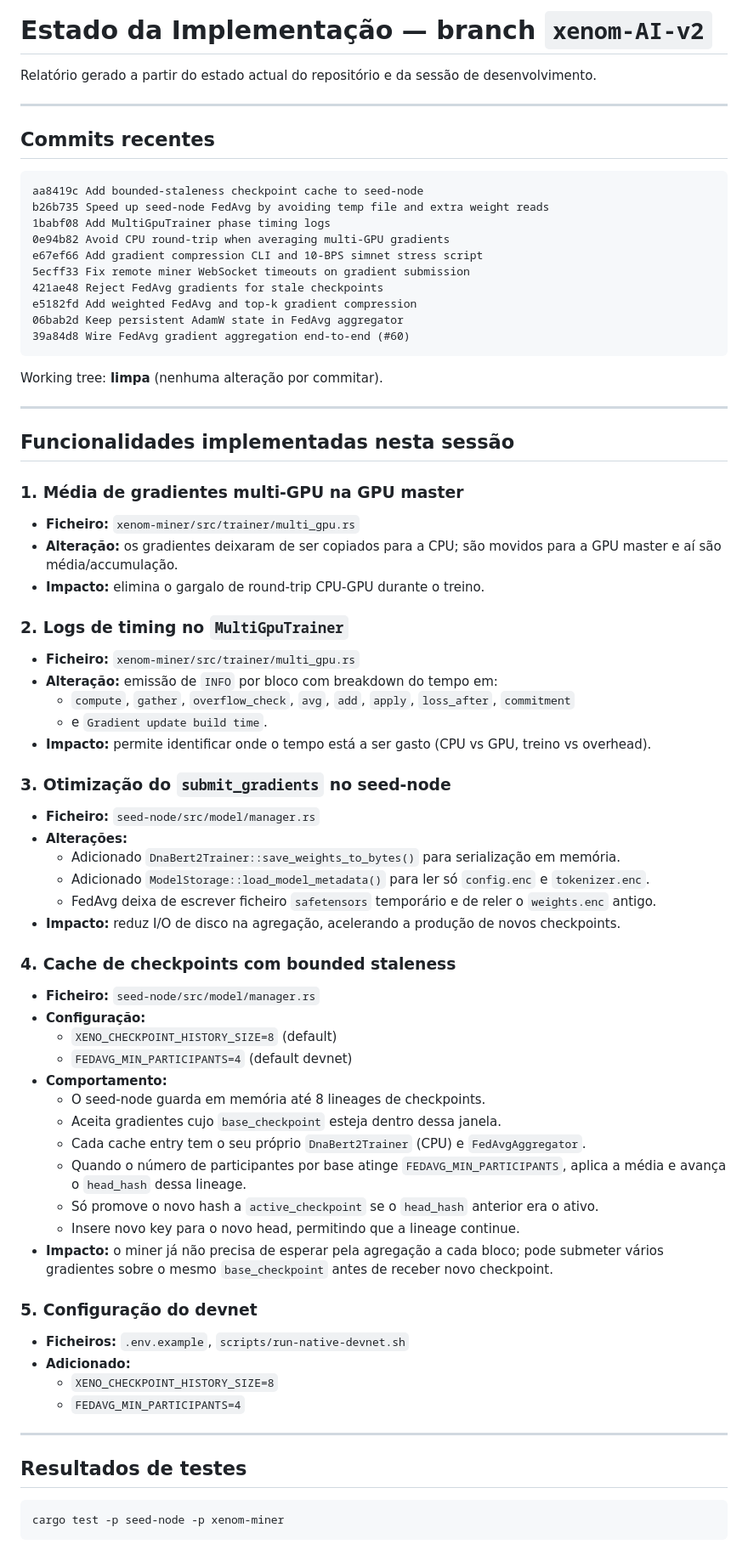
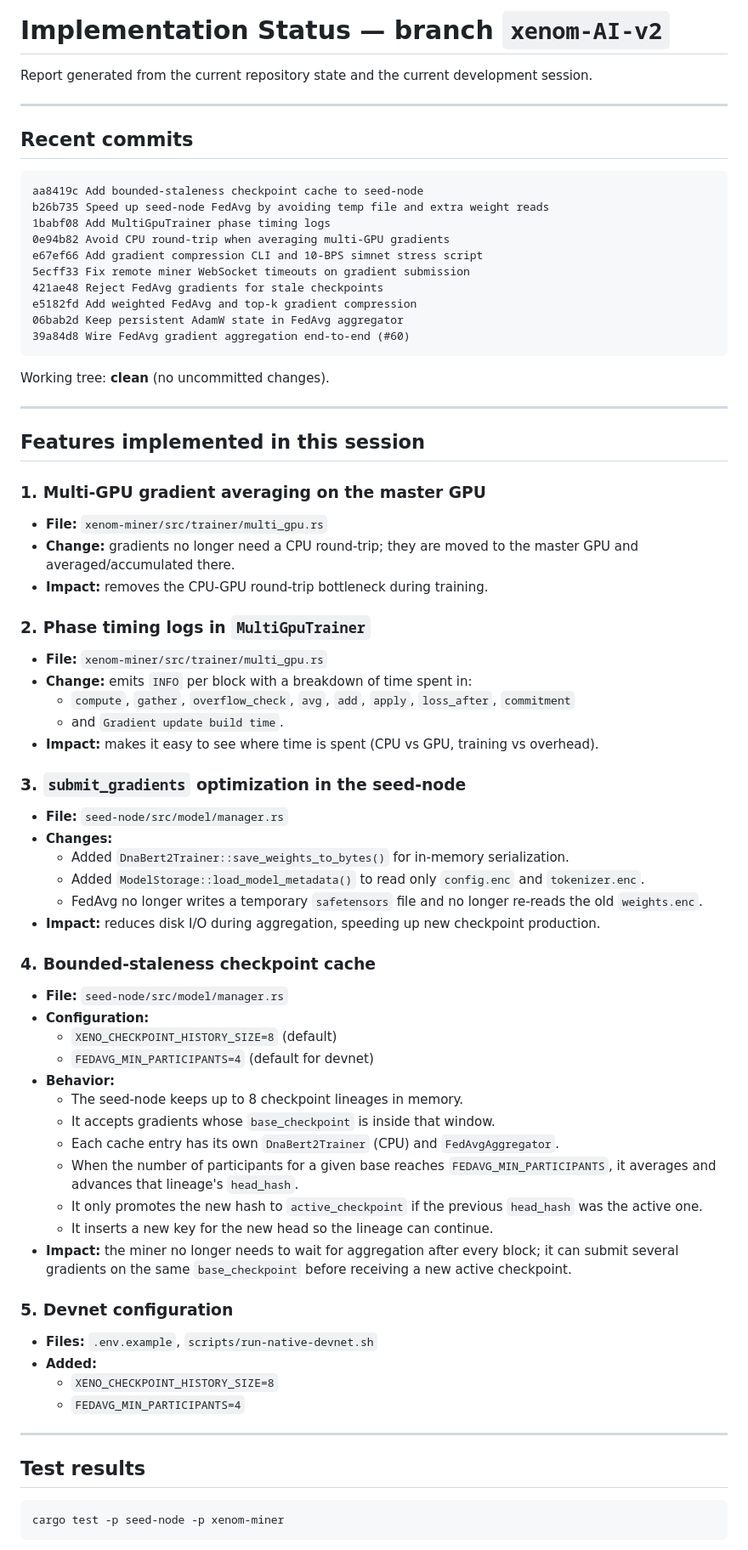
Before and after one commit to hainakus/Xenomorph, a Markdown page: STATUS.md, the part around one of its changes. Shown at 85% size. GitHub-like rendering.

Commit message:
Add English STATUS.md and CONCEPTS.md reports
Generated with Devin (https://devin.ai)

````diff
--- a/STATUS.md
+++ b/STATUS.md
@@ -1,10 +1,10 @@
-# Estado da Implementação — branch `xenom-AI-v2`
+# Implementation Status — branch `xenom-AI-v2`
 
-Relatório gerado a partir do estado actual do repositório e da sessão de desenvolvimento.
+Report generated from the current repository state and the current development session.
 
 ---
 
-## Commits recentes
+## Recent commits
 
 ```text
 aa8419c Add bounded-staleness checkpoint cache to seed-node
@@ -19,60 +19,60 @@ e5182fd Add weighted FedAvg and top-k gradient compression
 39a84d8 Wire FedAvg gradient aggregation end-to-end (#60)
 ```
 
-Working tree: **limpa** (nenhuma alteração por commitar).
+Working tree: **clean** (no uncommitted changes).
 
 ---
 
-## Funcionalidades implementadas nesta sessão
+## Features implemented in this session
 
-### 1. Média de gradientes multi-GPU na GPU master
+### 1. Multi-GPU gradient averaging on the master GPU
 
-- **Ficheiro:** `xenom-miner/src/trainer/multi_gpu.rs`
-- **Alteração:** os gradientes deixaram de ser copiados para a CPU; são movidos para a GPU master e aí são média/accumulação.
-- **Impacto:** elimina o gargalo de round-trip CPU-GPU durante o treino.
+- **File:** `xenom-miner/src/trainer/multi_gpu.rs`
+- **Change:** gradients no longer need a CPU round-trip; they are moved to the master GPU and averaged/accumulated there.
+- **Impact:** removes the CPU-GPU round-trip bottleneck during training.
 
-### 2. Logs de timing no `MultiGpuTrainer`
+### 2. Phase timing logs in `MultiGpuTrainer`
 
-- **Ficheiro:** `xenom-miner/src/trainer/multi_gpu.rs`
-- **Alteração:** emissão de `INFO` por bloco com breakdown do tempo em:
+- **File:** `xenom-miner/src/trainer/multi_gpu.rs`
+- **Change:** emits `INFO` per block with a breakdown of time spent in:
   - `compute`, `gather`, `overflow_check`, `avg`, `add`, `apply`, `loss_after`, `commitment`
-  - e `Gradient update build time`.
-- **Impacto:** permite identificar onde o tempo está a ser gasto (CPU vs GPU, treino vs overhead).
+  - and `Gradient update build time`.
+- **Impact:** makes it easy to see where time is spent (CPU vs GPU, training vs overhead).
 
-### 3. Otimização do `submit_gradients` no seed-node
+### 3. `submit_gradients` optimization in the seed-node
 
-- **Ficheiro:** `seed-node/src/model/manager.rs`
-- **Alterações:**
-  - Adicionado `DnaBert2Trainer::save_weights_to_bytes()` para serialização em memória.
-  - Adicionado `ModelStorage::load_model_metadata()` para ler só `config.enc` e `tokenizer.enc`.
-  - FedAvg deixa de escrever ficheiro `safetensors` temporário e de reler o `weights.enc` antigo.
-- **Impacto:** reduz I/O de disco na agregação, acelerando a produção de novos checkpoints.
+- **File:** `seed-node/src/model/manager.rs`
+- **Changes:**
+  - Added `DnaBert2Trainer::save_weights_to_bytes()` for in-memory serialization.
+  - Added `ModelStorage::load_model_metadata()` to read only `config.enc` and `tokenizer.enc`.
+  - FedAvg no longer writes a temporary `safetensors` file and no longer re-reads the old `weights.enc`.
+- **Impact:** reduces disk I/O during aggregation, speeding up new checkpoint production.
 
-### 4. Cache de checkpoints com bounded staleness
+### 4. Bounded-staleness checkpoint cache
 
-- **Ficheiro:** `seed-node/src/model/manager.rs`
-- **Configuração:**
+- **File:** `seed-node/src/model/manager.rs`
+- **Configuration:**
   - `XENO_CHECKPOINT_HISTORY_SIZE=8` (default)
-  - `FEDAVG_MIN_PARTICIPANTS=4` (default devnet)
-- **Comportamento:**
-  - O seed-node guarda em memória até 8 lineages de checkpoints.
-  - Aceita gradientes cujo `base_checkpoint` esteja dentro dessa janela.
-  - Cada cache entry tem o seu próprio `DnaBert2Trainer` (CPU) e `FedAvgAggregator`.
-  - Quando o número de participantes por base atinge `FEDAVG_MIN_PARTICIPANTS`, aplica a média e avança o `head_hash` dessa lineage.
-  - Só promove o novo hash a `active_checkpoint` se o `head_hash` anterior era o ativo.
-  - Insere novo key para o novo head, permitindo que a lineage continue.
-- **Impacto:** o miner já não precisa de esperar pela agregação a cada bloco; pode submeter vários gradientes sobre o mesmo `base_checkpoint` antes de receber novo checkpoint.
+  - `FEDAVG_MIN_PARTICIPANTS=4` (default for devnet)
+- **Behavior:**
+  - The seed-node keeps up to 8 checkpoint lineages in memory.
+  - It accepts gradients whose `base_checkpoint` is inside that window.
+  - Each cache entry has its own `DnaBert2Trainer` (CPU) and `FedAvgAggregator`.
+  - When the number of participants for a given base reaches `FEDAVG_MIN_PARTICIPANTS`, it averages and advances that lineage's `head_hash`.
+  - It only promotes the new hash to `active_checkpoint` if the previous `head_hash` was the active one.
+  - It inserts a new key for the new head so the lineage can continue.
+- **Impact:** the miner no longer needs to wait for aggregation after every block; it can submit several gradients on the same `base_checkpoint` before receiving a new active checkpoint.
 
-### 5. Configuração do devnet
+### 5. Devnet configuration
 
-- **Ficheiros:** `.env.example`, `scripts/run-native-devnet.sh`
-- **Adicionado:**
+- **Files:** `.env.example`, `scripts/run-native-devnet.sh`
+- **Added:**
   - `XENO_CHECKPOINT_HISTORY_SIZE=8`
   - `FEDAVG_MIN_PARTICIPANTS=4`
 
 ---
 
-## Resultados de testes
+## Test results
 
 ```bash
 cargo test -p seed-node -p xenom-miner
````
Also changed, not shown: other parts of STATUS.md (+17 -17 lines), CONCEPTS.md (added, +209 -0 lines).
